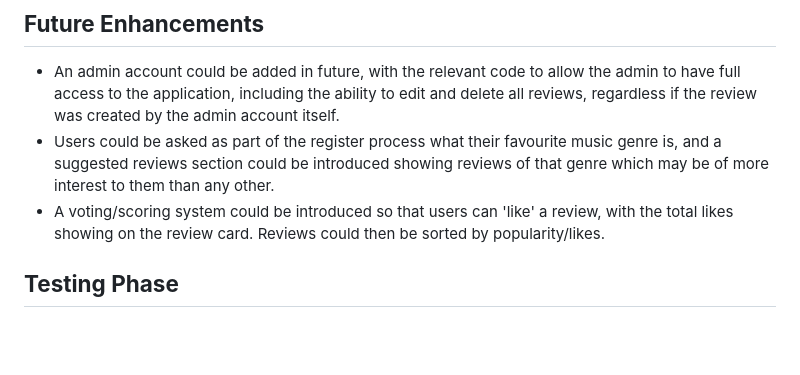
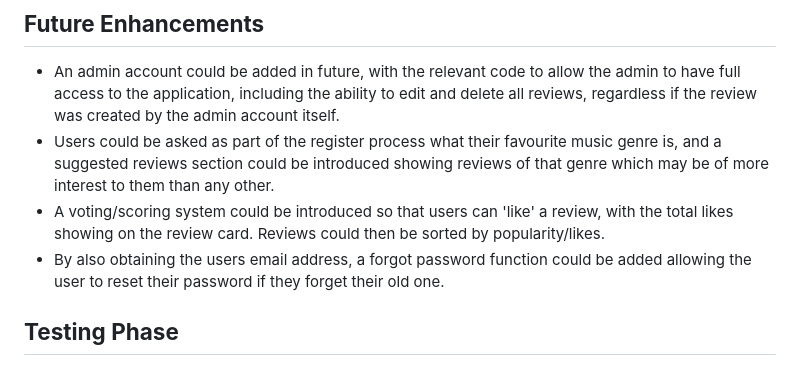
Before and after one commit to danielanthonycollins/riff-review, a Markdown page: README.md, the part around the change. Rendered like a GitHub page; blank space fills up the shorter version.

Commit message:
Add forgot password future enhancement to readme

```diff
--- a/README.md
+++ b/README.md
@@ -229,6 +229,7 @@ The form includes a confirm password input, and the website compares the two to
 - An admin account could be added in future, with the relevant code to allow the admin to have full access to the application, including the ability to edit and delete all reviews, regardless if the review was created by the admin account itself.
 - Users could be asked as part of the register process what their favourite music genre is, and a suggested reviews section could be introduced showing reviews of that genre which may be of more interest to them than any other.
 - A voting/scoring system could be introduced so that users can 'like' a review, with the total likes showing on the review card. Reviews could then be sorted by popularity/likes.
+- By also obtaining the users email address, a forgot password function could be added allowing the user to reset their password if they forget their old one.
 
 ## **Testing Phase**
 
```
